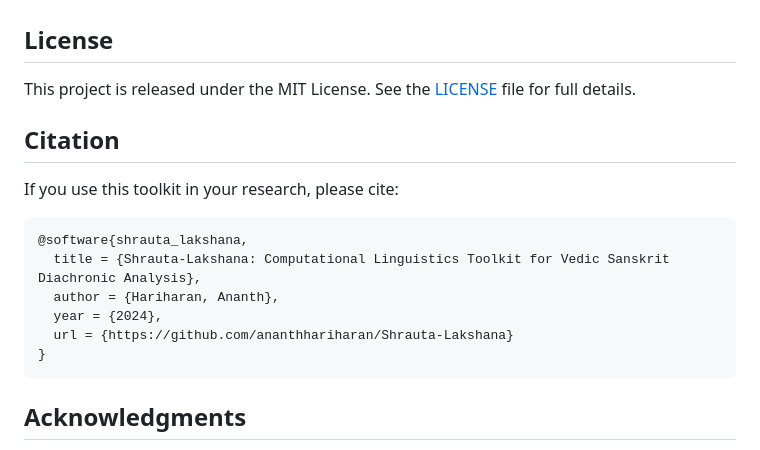
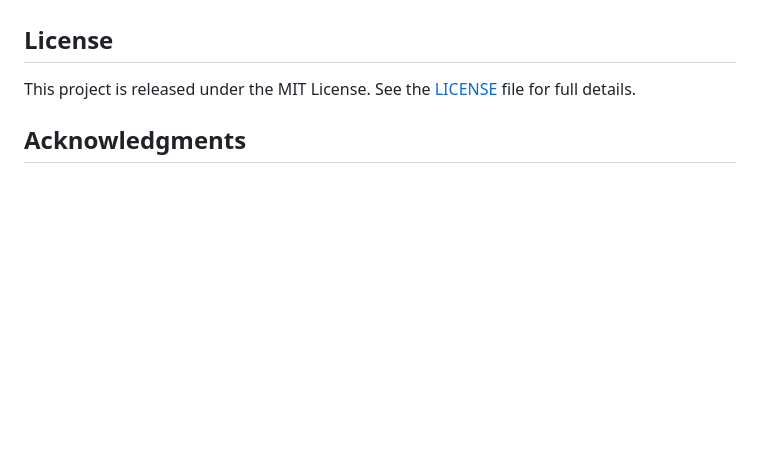
Before and after one commit to AnanthHariharan/Shrauta-Lakshana, a Markdown page: README.md, the part around the change. GitHub-like rendering; blank space fills up the shorter version.

Commit message:
README Update
Removed citation section for the toolkit from README.

````diff
--- a/README.md
+++ b/README.md
@@ -477,19 +477,6 @@ Areas particularly welcome for contributions:
 
 This project is released under the MIT License. See the [LICENSE](LICENSE) file for full details.
 
-## Citation
-
-If you use this toolkit in your research, please cite:
-
-```bibtex
-@software{shrauta_lakshana,
-  title = {Shrauta-Lakshana: Computational Linguistics Toolkit for Vedic Sanskrit Diachronic Analysis},
-  author = {Hariharan, Ananth},
-  year = {2024},
-  url = {https://github.com/ananthhariharan/Shrauta-Lakshana}
-}
-```
-
 ## Acknowledgments
 
 This project builds upon traditional Vedic philology and modern computational linguistics research. The chronological framework and linguistic features are based on established Sanskrit linguistic scholarship.
````
